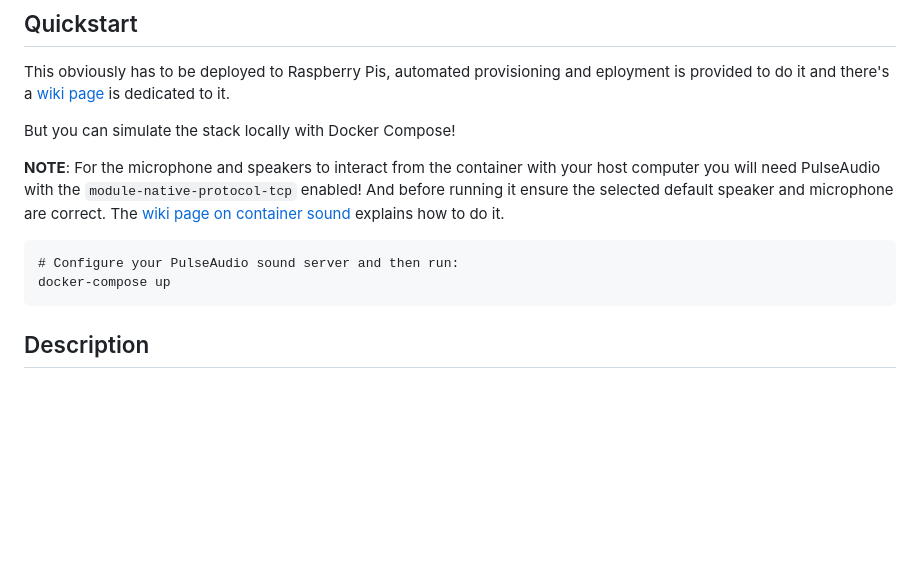
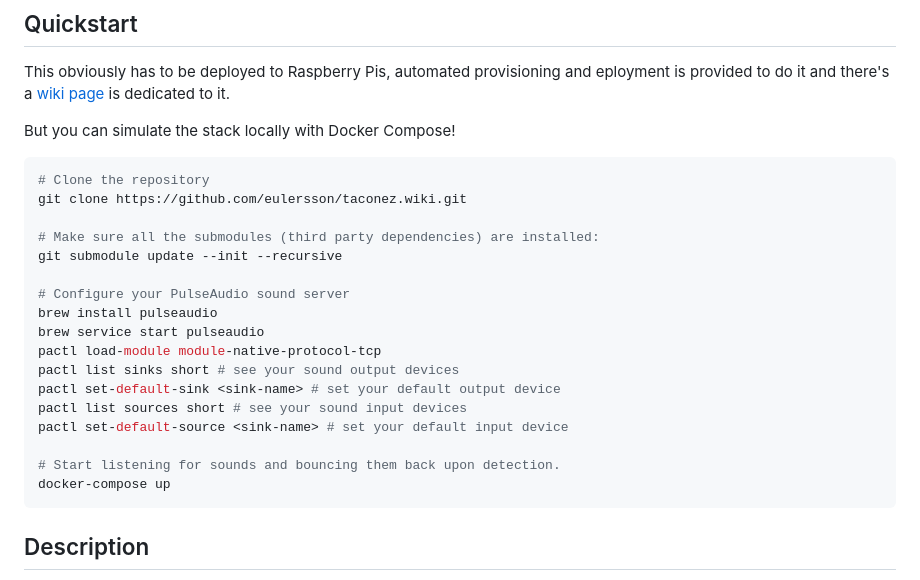
Before and after one commit to eulersson/taconez, a Markdown page: README.md, the part around the change. Rendered like a GitHub page; blank space fills up the shorter version.

Commit message:
Document quick start.

````diff
--- a/README.md
+++ b/README.md
@@ -20,14 +20,23 @@ is dedicated to it.
 
 But you can simulate the stack locally with Docker Compose!
 
-**NOTE**: For the microphone and speakers to interact from the container with your host
-computer you will need PulseAudio with the `module-native-protocol-tcp` enabled! And
-before running it ensure the selected default speaker and microphone are correct. The
-[wiki page on container sound](../../wiki/3.-Docker-Container-Sound) explains how to do
-it.
+```bash
+# Clone the repository
+git clone https://github.com/eulersson/taconez.wiki.git
 
-```
-# Configure your PulseAudio sound server and then run:
+# Make sure all the submodules (third party dependencies) are installed:
+git submodule update --init --recursive
+
+# Configure your PulseAudio sound server
+brew install pulseaudio
+brew service start pulseaudio
+pactl load-module module-native-protocol-tcp
+pactl list sinks short # see your sound output devices
+pactl set-default-sink <sink-name> # set your default output device
+pactl list sources short # see your sound input devices
+pactl set-default-source <sink-name> # set your default input device
+
+# Start listening for sounds and bouncing them back upon detection.
 docker-compose up
 ```
 
````
